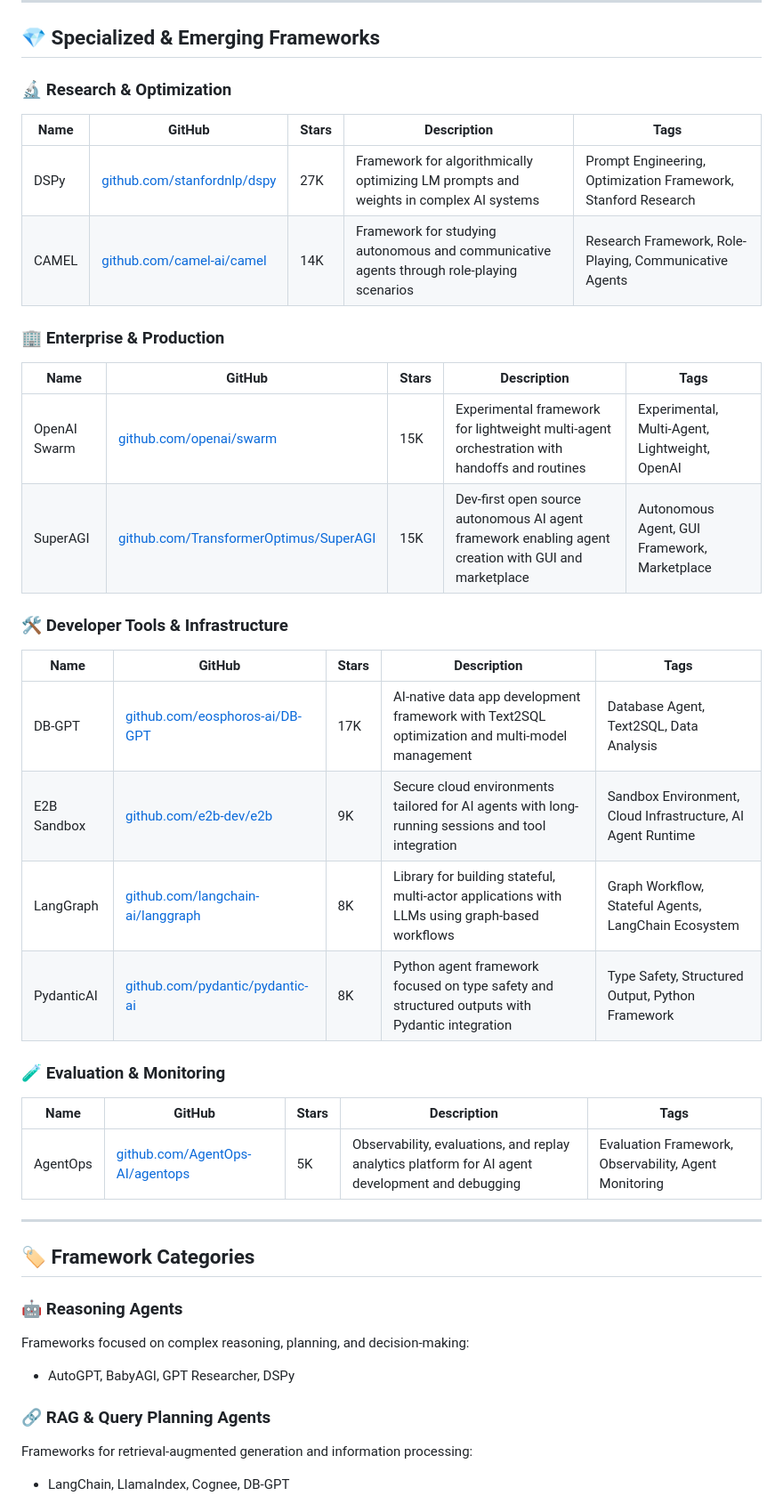
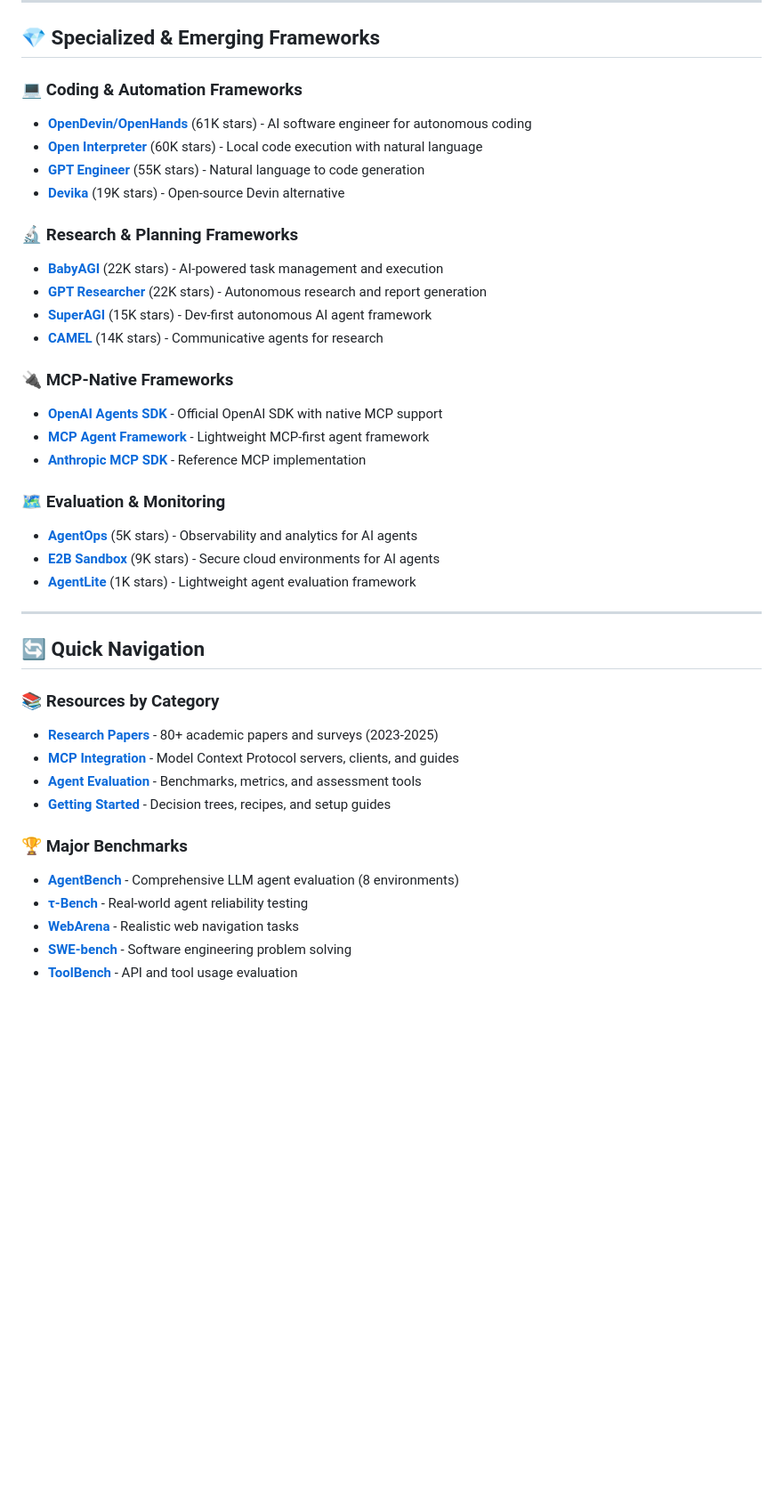
Before and after one commit to buntys2010/awesome-ai-agents, a Markdown page: README.md, the part around one of its changes. Shown at 89% size. Drawn GitHub-style; blank space fills up the shorter version.

```diff
--- a/README.md
+++ b/README.md
@@ -55,40 +111,42 @@ This repository curates **high-quality AI agent frameworks** that enable develop
 
 ## 💎 Specialized & Emerging Frameworks
 
-### 🔬 Research & Optimization
-| Name | GitHub | Stars | Description | Tags |
-|------|---------|-------|-------------|------|
-| DSPy | [github.com/stanfordnlp/dspy](https://github.com/stanfordnlp/dspy) | 27K | Framework for algorithmically optimizing LM prompts and weights in complex AI systems | Prompt Engineering, Optimization Framework, Stanford Research |
-| CAMEL | [github.com/camel-ai/camel](https://github.com/camel-ai/camel) | 14K | Framework for studying autonomous and communicative agents through role-playing scenarios | Research Framework, Role-Playing, Communicative Agents |
+### 💻 Coding & Automation Frameworks
+- **[OpenDevin/OpenHands](https://github.com/All-Hands-AI/OpenHands)** (61K stars) - AI software engineer for autonomous coding
+- **[Open Interpreter](https://github.com/KillianLucas/open-interpreter)** (60K stars) - Local code execution with natural language
+- **[GPT Engineer](https://github.com/gpt-engineer-org/gpt-engineer)** (55K stars) - Natural language to code generation
+- **[Devika](https://github.com/stitionai/devika)** (19K stars) - Open-source Devin alternative
 
-### 🏢 Enterprise & Production
-| Name | GitHub | Stars | Description | Tags |
-|------|---------|-------|-------------|------|
-| OpenAI Swarm | [github.com/openai/swarm](https://github.com/openai/swarm) | 15K | Experimental framework for lightweight multi-agent orchestration with handoffs and routines | Experimental, Multi-Agent, Lightweight, OpenAI |
-| SuperAGI | [github.com/TransformerOptimus/SuperAGI](https://github.com/TransformerOptimus/SuperAGI) | 15K | Dev-first open source autonomous AI agent framework enabling agent creation with GUI and marketplace | Autonomous Agent, GUI Framework, Marketplace |
+### 🔬 Research & Planning Frameworks
+- **[BabyAGI](https://github.com/yoheinakajima/babyagi)** (22K stars) - AI-powered task management and execution
+- **[GPT Researcher](https://github.com/assafelovic/gpt-researcher)** (22K stars) - Autonomous research and report generation
+- **[SuperAGI](https://github.com/TransformerOptimus/SuperAGI)** (15K stars) - Dev-first autonomous AI agent framework
+- **[CAMEL](https://github.com/camel-ai/camel)** (14K stars) - Communicative agents for research
 
-### 🛠 Developer Tools & Infrastructure
-| Name | GitHub | Stars | Description | Tags |
-|------|---------|-------|-------------|------|
-| DB-GPT | [github.com/eosphoros-ai/DB-GPT](https://github.com/eosphoros-ai/DB-GPT) | 17K | AI-native data app development framework with Text2SQL optimization and multi-model management | Database Agent, Text2SQL, Data Analysis |
-| E2B Sandbox | [github.com/e2b-dev/e2b](https://github.com/e2b-dev/e2b) | 9K | Secure cloud environments tailored for AI agents with long-running sessions and tool integration | Sandbox Environment, Cloud Infrastructure, AI Agent Runtime |
-| LangGraph | [github.com/langchain-ai/langgraph](https://github.com/langchain-ai/langgraph) | 8K | Library for building stateful, multi-actor applications with LLMs using graph-based workflows | Graph Workflow, Stateful Agents, LangChain Ecosystem |
-| PydanticAI | [github.com/pydantic/pydantic-ai](https://github.com/pydantic/pydantic-ai) | 8K | Python agent framework focused on type safety and structured outputs with Pydantic integration | Type Safety, Structured Output, Python Framework |
+### 🔌 MCP-Native Frameworks
+- **[OpenAI Agents SDK](https://github.com/openai/openai-agents-python)** - Official OpenAI SDK with native MCP support
+- **[MCP Agent Framework](https://github.com/lastmile-ai/mcp-agent)** - Lightweight MCP-first agent framework
+- **[Anthropic MCP SDK](https://github.com/modelcontextprotocol/python-sdk)** - Reference MCP implementation
 
-### 🧪 Evaluation & Monitoring
-| Name | GitHub | Stars | Description | Tags |
-|------|---------|-------|-------------|------|
-| AgentOps | [github.com/AgentOps-AI/agentops](https://github.com/AgentOps-AI/agentops) | 5K | Observability, evaluations, and replay analytics platform for AI agent development and debugging | Evaluation Framework, Observability, Agent Monitoring |
+### 🗺️ Evaluation & Monitoring
+- **[AgentOps](https://github.com/AgentOps-AI/agentops)** (5K stars) - Observability and analytics for AI agents
+- **[E2B Sandbox](https://github.com/e2b-dev/e2b)** (9K stars) - Secure cloud environments for AI agents
+- **[AgentLite](https://github.com/SalesforceAIResearch/AgentLite)** (1K stars) - Lightweight agent evaluation framework
 
 ---
 
-## 🏷 Framework Categories
+## 🔄 Quick Navigation
 
-### 🤖 **Reasoning Agents**
-Frameworks focused on complex reasoning, planning, and decision-making:
-- AutoGPT, BabyAGI, GPT Researcher, DSPy
+### 📚 Resources by Category
+- **[Research Papers](research/papers.md)** - 80+ academic papers and surveys (2023-2025)
+- **[MCP Integration](catalog/mcp.md)** - Model Context Protocol servers, clients, and guides
+- **[Agent Evaluation](catalog/evaluation.md)** - Benchmarks, metrics, and assessment tools
+- **[Getting Started](guides/getting-started.md)** - Decision trees, recipes, and setup guides
 
-### 🔗 **RAG & Query Planning Agents**
-Frameworks for retrieval-augmented generation and information processing:
-- LangChain, LlamaIndex, Cognee, DB-GPT
+### 🏆 Major Benchmarks
+- **[AgentBench](https://github.com/THUDM/AgentBench)** - Comprehensive LLM agent evaluation (8 environments)
+- **[τ-Bench](https://sierra.ai/blog/benchmarking-ai-agents)** - Real-world agent reliability testing
+- **[WebArena](https://webarena.dev/)** - Realistic web navigation tasks
+- **[SWE-bench](https://www.swebench.com/)** - Software engineering problem solving
+- **[ToolBench](https://github.com/OpenBMB/ToolBench)** - API and tool usage evaluation
 
```
Also changed, not shown: other parts of README.md (+142 -156 lines).
